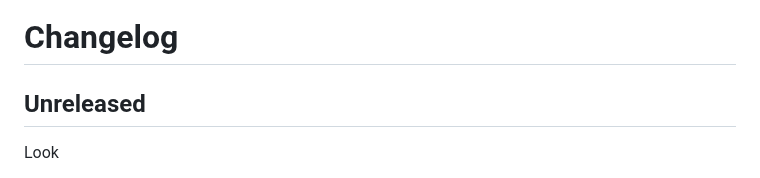
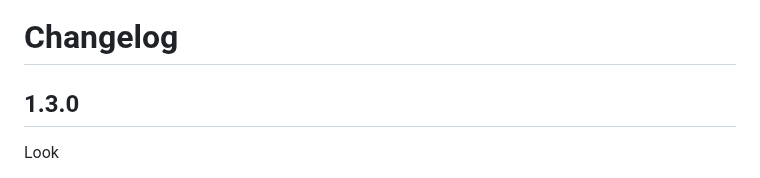
Before and after one commit to MaymiPR/Chan-Sampler, a Markdown page: CHANGELOG.md, the part around the change. GitHub-like rendering.

```diff
--- a/CHANGELOG.md
+++ b/CHANGELOG.md
@@ -1,6 +1,6 @@
 # Changelog
 
-## Unreleased
+## 1.3.0
 
 Look
 - Every control is drawn as FL Studio 2026 draws it, pixel by pixel from
```
Also changed, not shown: README.md (+8 -3 lines), docs/screenshots/envelope.png, 1 other file.
